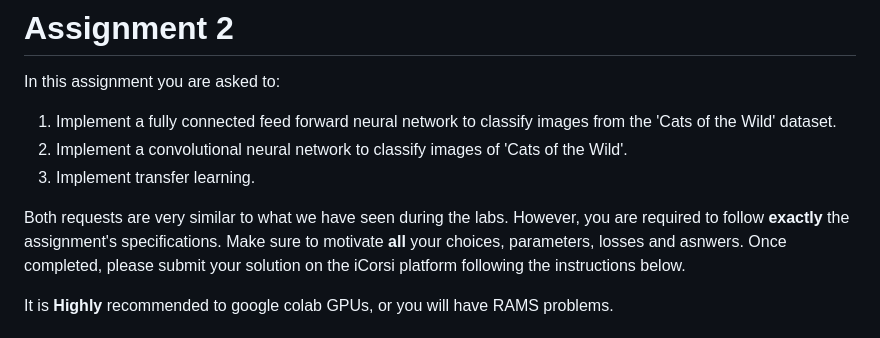
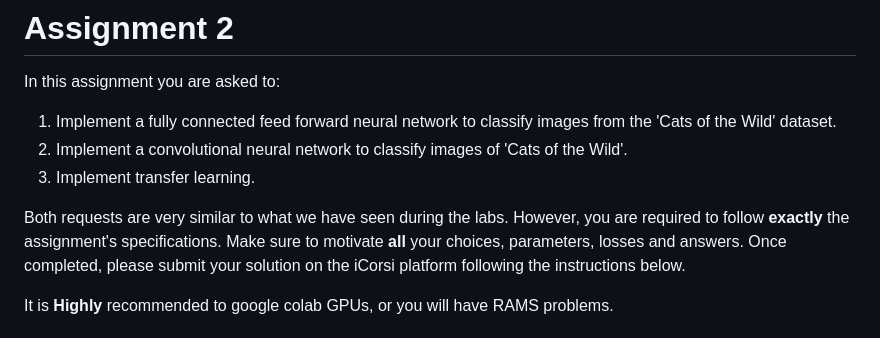
Before and after one commit to FatimaEzzedinee/ML-bachelor-course-assignments-sp24, a Markdown page: Assignment 2/README.md, the part around the change. Drawn GitHub-style.

```diff
--- a/Assignment 2/README.md
+++ b/Assignment 2/README.md
@@ -7,7 +7,7 @@ In this assignment you are asked to:
 3. Implement transfer learning.
 
 Both requests are very similar to what we have seen during the labs. However, you are required to follow **exactly** the assignment's specifications.
-Make sure to motivate **all** your choices, parameters, losses and asnwers.
+Make sure to motivate **all** your choices, parameters, losses and answers.
 Once completed, please submit your solution on the iCorsi platform following the instructions below.
 
 It is **Highly** recommended to google colab GPUs, or you will have RAMS problems.
```
